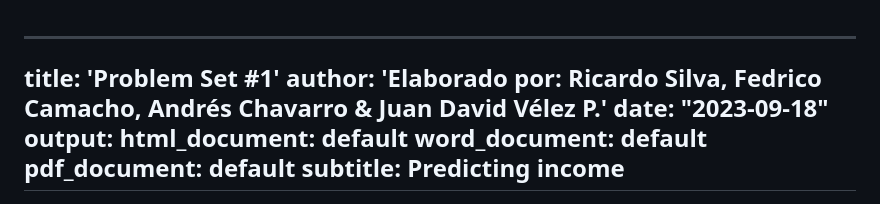
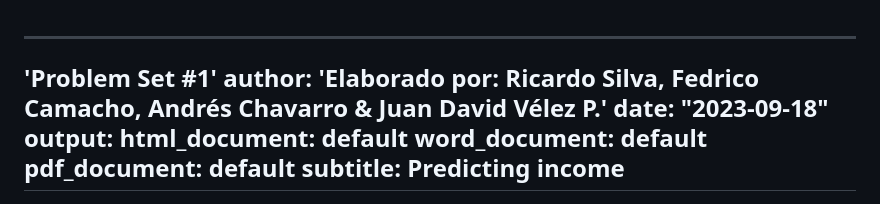
Before and after one commit to Randresil/BigData-MachineLearning202320, a Markdown page: README.md, the part around the change. GitHub-like rendering.

Commit message:
Readme
quitar el title

```diff
--- a/README.md
+++ b/README.md
@@ -1,6 +1,6 @@
 
 ---
-title: 'Problem Set #1'
+ 'Problem Set #1'
 author: 'Elaborado por: Ricardo Silva, Fedrico Camacho, Andrés Chavarro & Juan David
   Vélez P.'
 date: "2023-09-18"
```
